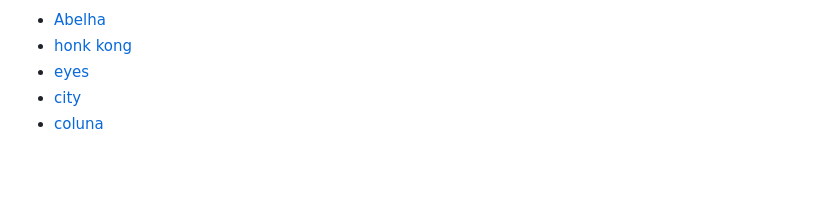
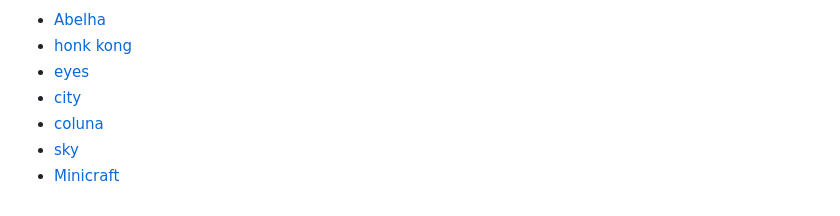
Before and after one commit to Lucasbarbosa332/Three.JS-, a Markdown page: README.md, the part around the change. GitHub-like rendering; blank space fills up the shorter version.

```diff
--- a/README.md
+++ b/README.md
@@ -87,3 +87,5 @@ const scene = new Scene();
 * [eyes](https://gleaming-pothos-684915.netlify.app/)
 * [city](https://tourmaline-peony-783731.netlify.app/)
 * [coluna](#)
+* [sky](#)
+* [Minicraft](#)
```
